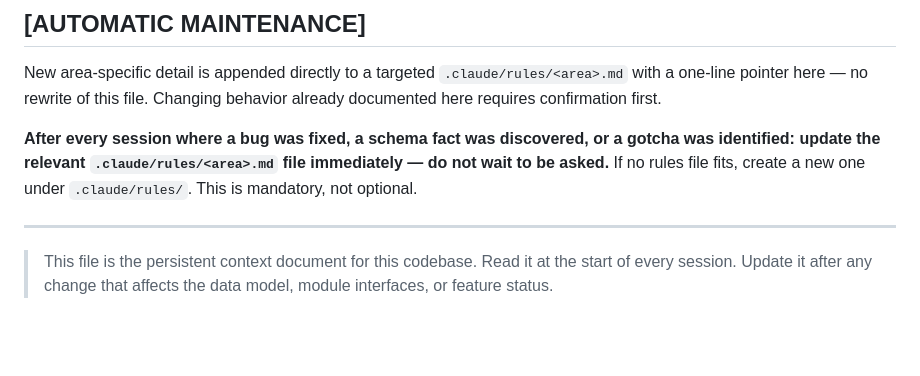
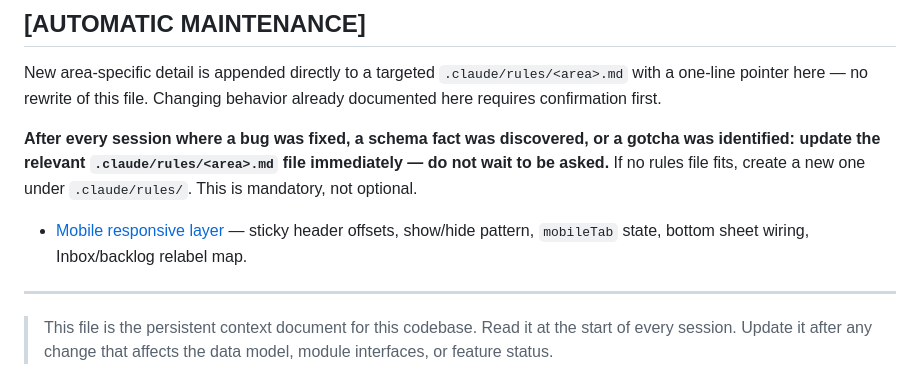
Before and after one commit to benzr-619/grind-and-flow, a Markdown page: CLAUDE.md, the part around the change. Rendered like a GitHub page; blank space fills up the shorter version.

```diff
--- a/CLAUDE.md
+++ b/CLAUDE.md
@@ -5,6 +5,8 @@
 New area-specific detail is appended directly to a targeted `.claude/rules/<area>.md` with a one-line pointer here — no rewrite of this file. Changing behavior already documented here requires confirmation first.
 
 **After every session where a bug was fixed, a schema fact was discovered, or a gotcha was identified: update the relevant `.claude/rules/<area>.md` file immediately — do not wait to be asked.** If no rules file fits, create a new one under `.claude/rules/`. This is mandatory, not optional.
+
+- [Mobile responsive layer](./claude/rules/mobile.md) — sticky header offsets, show/hide pattern, `mobileTab` state, bottom sheet wiring, Inbox/backlog relabel map.
 
 ---
 
```
